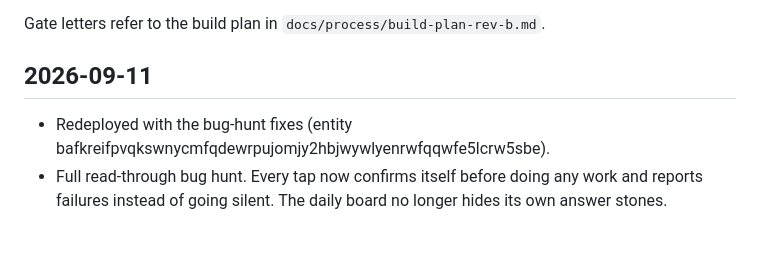
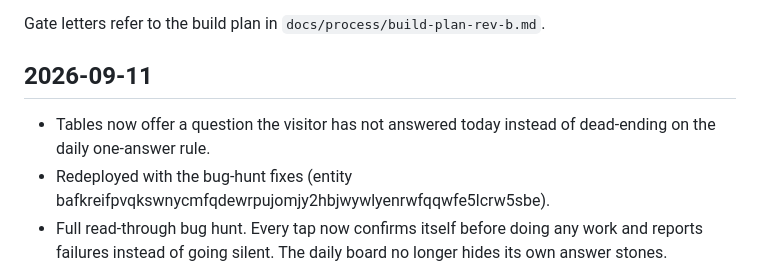
Before and after one commit to Uthmannabeel/common-ground, a Markdown page: CHANGELOG.md, the part around the change. Rendered like a GitHub page; blank space fills up the shorter version.

Commit message:
Changelog: fresh question per visit
Co-Authored-By: Claude Opus 5 (1M context) <noreply@anthropic.com>
Claude-Session: https://claude.ai/code/session_013djWjrVVBoewNxJbaS42wQ

```diff
--- a/CHANGELOG.md
+++ b/CHANGELOG.md
@@ -3,6 +3,7 @@
 Gate letters refer to the build plan in `docs/process/build-plan-rev-b.md`.
 
 ## 2026-09-11
+- Tables now offer a question the visitor has not answered today instead of dead-ending on the daily one-answer rule.
 - Redeployed with the bug-hunt fixes (entity bafkreifpvqkswnycmfqdewrpujomjy2hbjwywlyenrwfqqwfe5lcrw5sbe).
 - Full read-through bug hunt. Every tap now confirms itself before doing any work and reports failures instead of going silent. The daily board no longer hides its own answer stones. Founding entries no longer read as thousands of days old. The pillar re-reads the question at midnight. Local answer echoes clear on any server reply. A new match restores the previously ignited lantern. Match burst and ember tweens end at scale zero so nothing can be left oversized on screen.
 - Three more phone screenshots confirmed the full loop on device. Table sign raised and cue cleared so they no longer overlap the stones; matched name plate halved. Redeployed.
```
